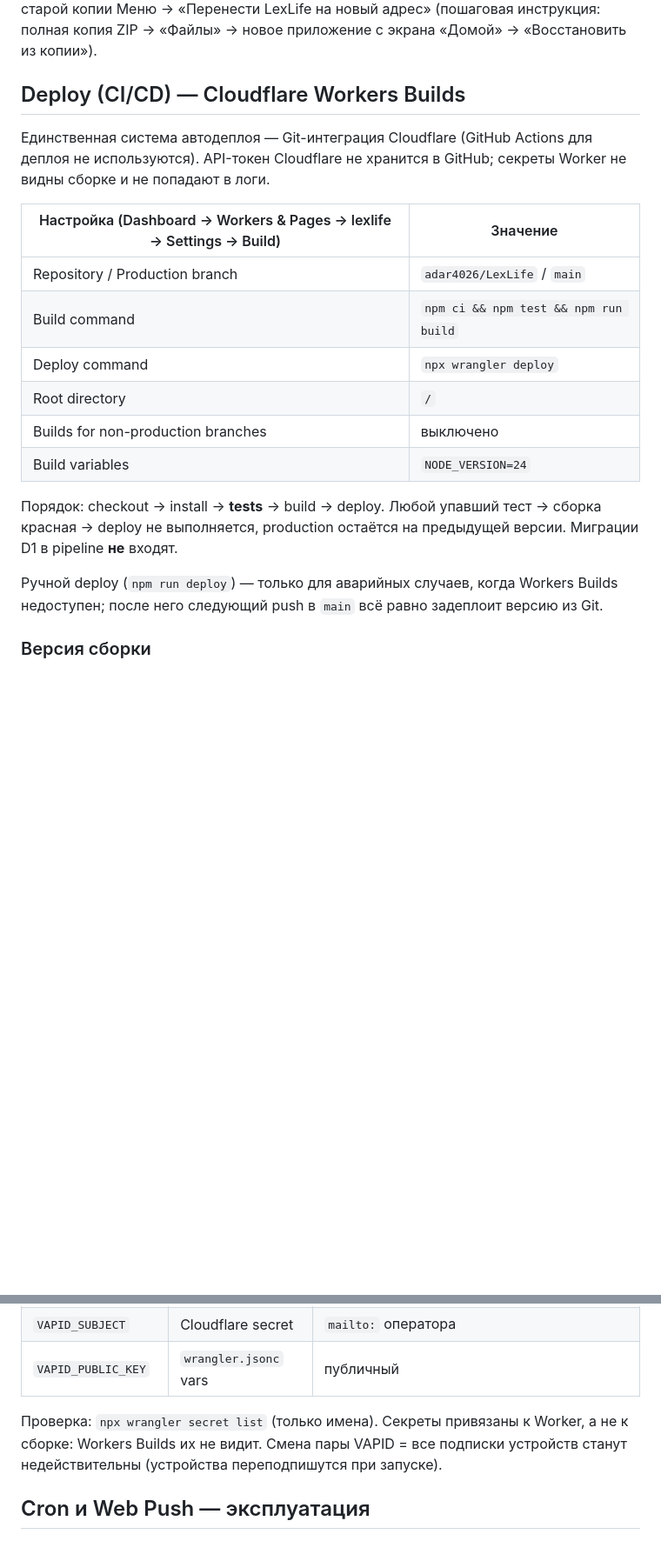
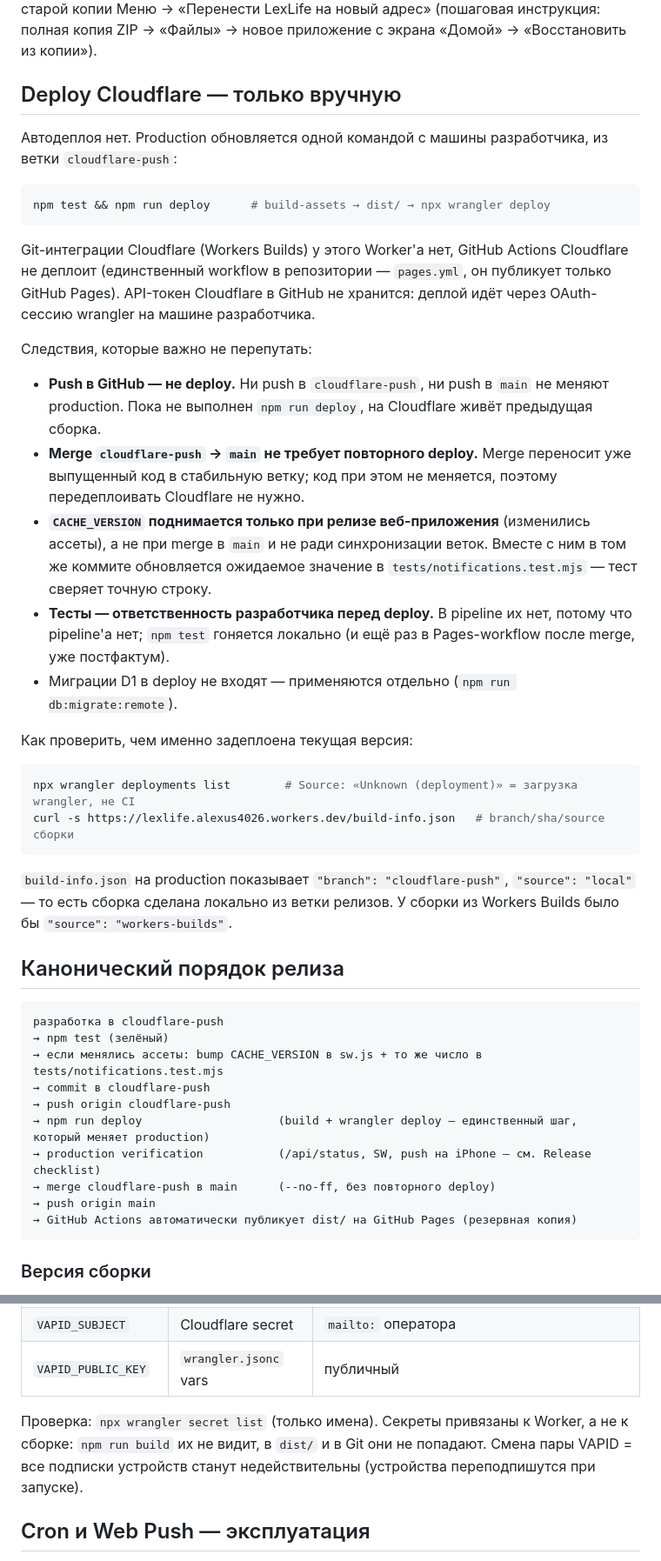
Before and after one commit to adar4026/LexLife, a Markdown page: docs/CLOUDFLARE.md, 2 parts joined by grey strips. Shown at 87% size. Rendered like a GitHub page; blank space fills up the shorter version.

````diff
--- a/docs/CLOUDFLARE.md
+++ b/docs/CLOUDFLARE.md
@@ -141,25 +147,55 @@ Google Fonts (SW кэширует шрифты); `worker-src 'self' blob:`; `obj
 Повторить при необходимости: в старой копии Меню → «Перенести LexLife на новый адрес» (пошаговая инструкция:
 полная копия ZIP → «Файлы» → новое приложение с экрана «Домой» → «Восстановить из копии»).
 
-## Deploy (CI/CD) — Cloudflare Workers Builds
+## Deploy Cloudflare — только вручную
 
-Единственная система автодеплоя — Git-интеграция Cloudflare (GitHub Actions для деплоя не используются).
-API-токен Cloudflare не хранится в GitHub; секреты Worker не видны сборке и не попадают в логи.
+Автодеплоя нет. Production обновляется одной командой с машины разработчика, из ветки `cloudflare-push`:
 
-| Настройка (Dashboard → Workers & Pages → lexlife → Settings → Build) | Значение |
-|---|---|
-| Repository / Production branch | `adar4026/LexLife` / `main` |
-| Build command | `npm ci && npm test && npm run build` |
-| Deploy command | `npx wrangler deploy` |
-| Root directory | `/` |
-| Builds for non-production branches | выключено |
-| Build variables | `NODE_VERSION=24` |
+```bash
+npm test && npm run deploy      # build-assets → dist/ → npx wrangler deploy
+```
 
-Порядок: checkout → install → **tests** → build → deploy. Любой упавший тест → сборка красная → deploy не
-выполняется, production остаётся на предыдущей версии. Миграции D1 в pipeline **не** входят.
+Git-интеграции Cloudflare (Workers Builds) у этого Worker'а нет, GitHub Actions Cloudflare не деплоит
+(единственный workflow в репозитории — `pages.yml`, он публикует только GitHub Pages). API-токен Cloudflare
+в GitHub не хранится: деплой идёт через OAuth-сессию wrangler на машине разработчика.
 
-Ручной deploy (`npm run deploy`) — только для аварийных случаев, когда Workers Builds недоступен; после него
-следующий push в `main` всё равно задеплоит версию из Git.
+Следствия, которые важно не перепутать:
+
+- **Push в GitHub — не deploy.** Ни push в `cloudflare-push`, ни push в `main` не меняют production.
+  Пока не выполнен `npm run deploy`, на Cloudflare живёт предыдущая сборка.
+- **Merge `cloudflare-push` → `main` не требует повторного deploy.** Merge переносит уже выпущенный код
+  в стабильную ветку; код при этом не меняется, поэтому передеплоивать Cloudflare не нужно.
+- **`CACHE_VERSION` поднимается только при релизе веб-приложения** (изменились ассеты), а не при merge
+  в `main` и не ради синхронизации веток. Вместе с ним в том же коммите обновляется ожидаемое значение
+  в `tests/notifications.test.mjs` — тест сверяет точную строку.
+- **Тесты — ответственность разработчика перед deploy.** В pipeline их нет, потому что pipeline'а нет;
+  `npm test` гоняется локально (и ещё раз в Pages-workflow после merge, уже постфактум).
+- Миграции D1 в deploy не входят — применяются отдельно (`npm run db:migrate:remote`).
+
+Как проверить, чем именно задеплоена текущая версия:
+
+```bash
+npx wrangler deployments list        # Source: «Unknown (deployment)» = загрузка wrangler, не CI
+curl -s https://lexlife.alexus4026.workers.dev/build-info.json   # branch/sha/source сборки
+```
+
+`build-info.json` на production показывает `"branch": "cloudflare-push"`, `"source": "local"` — то есть
+сборка сделана локально из ветки релизов. У сборки из Workers Builds было бы `"source": "workers-builds"`.
+
+## Канонический порядок релиза
+
+```text
+разработка в cloudflare-push
+→ npm test (зелёный)
+→ если менялись ассеты: bump CACHE_VERSION в sw.js + то же число в tests/notifications.test.mjs
+→ commit в cloudflare-push
+→ push origin cloudflare-push
+→ npm run deploy                    (build + wrangler deploy — единственный шаг, который меняет production)
+→ production verification           (/api/status, SW, push на iPhone — см. Release checklist)
+→ merge cloudflare-push в main      (--no-ff, без повторного deploy)
+→ push origin main
+→ GitHub Actions автоматически публикует dist/ на GitHub Pages (резервная копия)
+```
 
 ### Версия сборки
 
@@ -201,8 +237,8 @@ npm run db:migrate:remote                            # применить
 | `VAPID_SUBJECT` | Cloudflare secret | `mailto:` оператора |
 | `VAPID_PUBLIC_KEY` | `wrangler.jsonc` vars | публичный |
 
-Проверка: `npx wrangler secret list` (только имена). Секреты привязаны к Worker, а не к сборке: Workers Builds их не
-видит. Смена пары VAPID = все подписки устройств станут недействительны (устройства переподпишутся при запуске).
+Проверка: `npx wrangler secret list` (только имена). Секреты привязаны к Worker, а не к сборке: `npm run build`
+их не видит, в `dist/` и в Git они не попадают. Смена пары VAPID = все подписки устройств станут недействительны (устройства переподпишутся при запуске).
 
 ## Cron и Web Push — эксплуатация
 
````
Also changed, not shown: other parts of docs/CLOUDFLARE.md (+28 -19 lines), ARCHITECTURE.md (+3 -0 lines).
